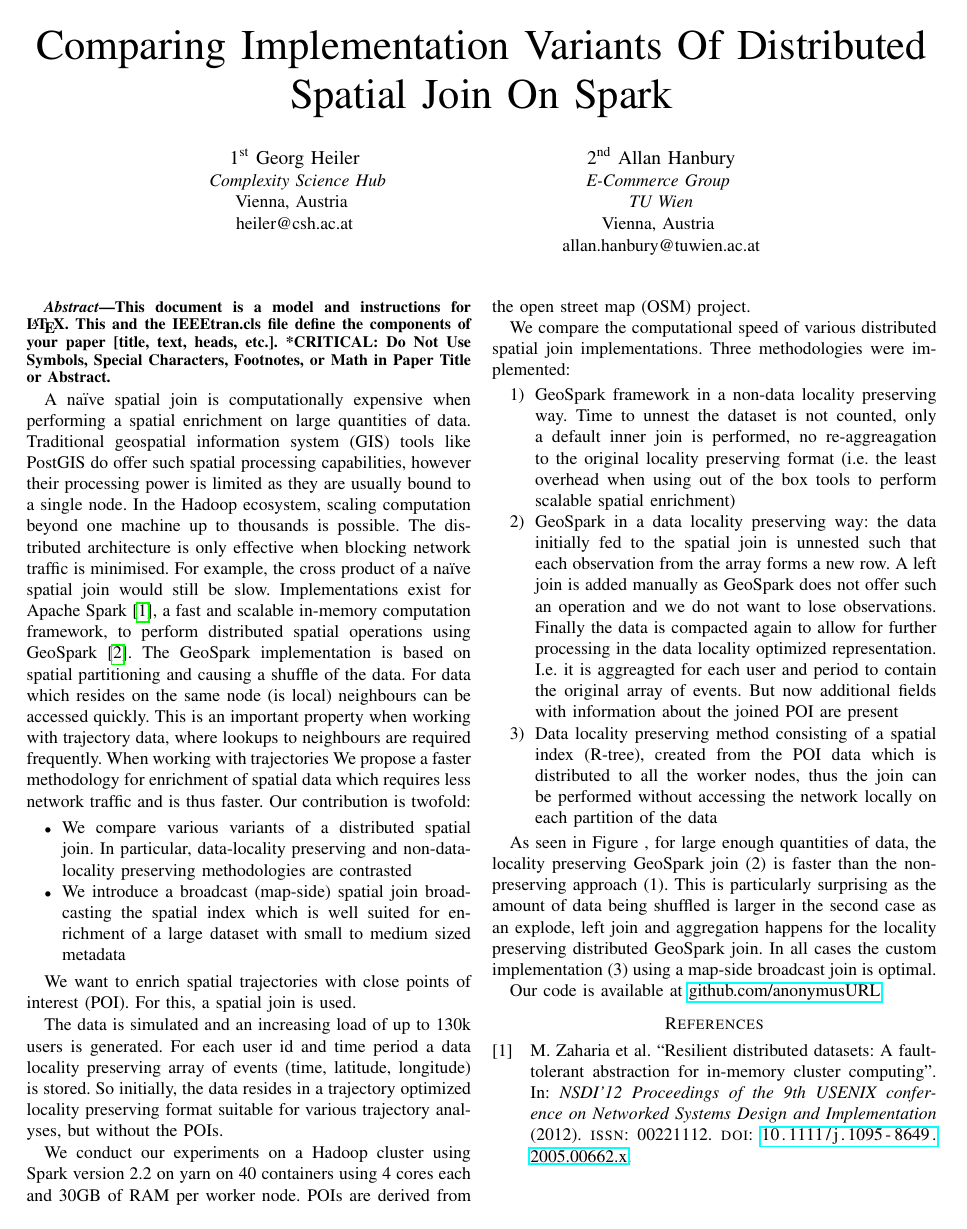
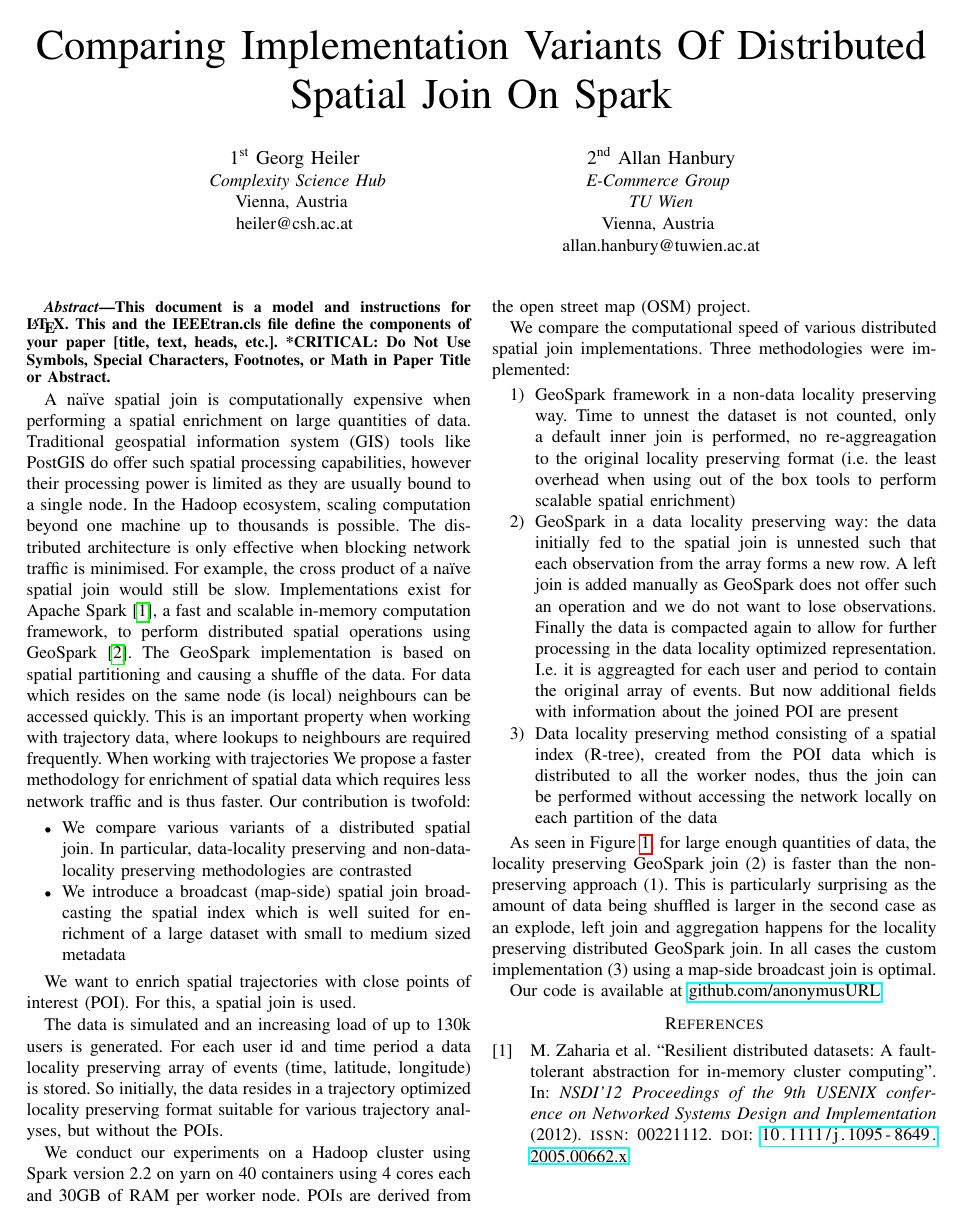
Before and after one commit to complexity-science-hub/distributed-POI-enrichment, a LaTeX paper (publication/HeilerGeorgProceedings.tex): page 1 of 3. Compiled offline with pdfLaTeX; a missing font is replaced by an installed copy or a similar font; a LaTeX package or settings file that is missing is left out.

Commit message:
figures fixup

```diff
--- a/publication/HeilerGeorgProceedings.tex
+++ b/publication/HeilerGeorgProceedings.tex
@@ -40,9 +40,9 @@
 \def\BibTeX{{\rm B\kern-.05em{\sc i\kern-.025em b}\kern-.08em
     T\kern-.1667em\lower.7ex\hbox{E}\kern-.125emX}}
 
-\usepackage{tikz}
+%\usepackage{tikz}
 
-\newcommand{\mycaption}[1]{\stepcounter{figure}\raisebox{-7pt}
+\newcommand{\mycaption}[1]{\stepcounter{figure}%\raisebox{-7pt}
   {\footnotesize Fig. \thefigure.\hspace{3pt} #1}}
 \begin{document}
 
```
Also changed, not shown: publication/HeilerGeorgProceedings.tex (3 more changed lines), 1 other file.
